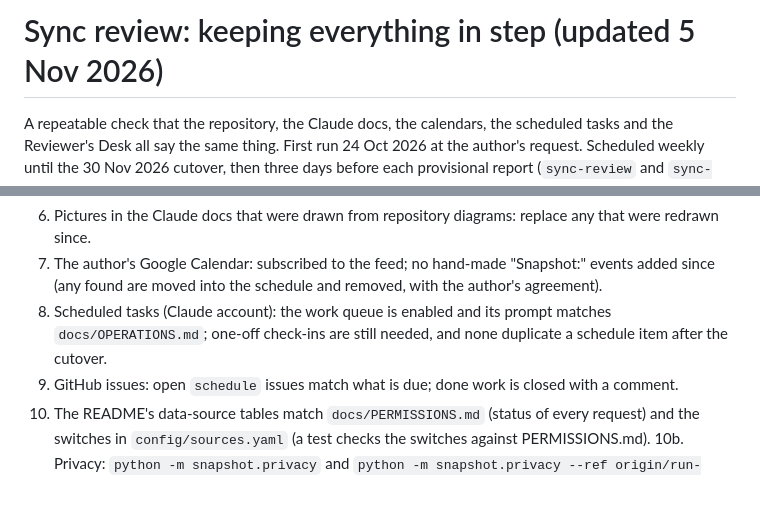
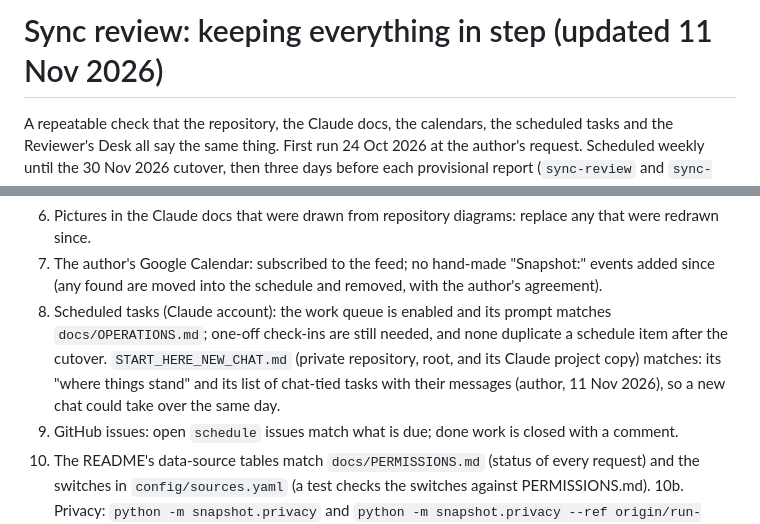
Before and after one commit to pagagne/internet-security-snapshot, a Markdown page: docs/SYNC_REVIEW.md, 2 parts joined by grey strips. GitHub-like rendering; blank space fills up the shorter version.

```diff
--- a/docs/SYNC_REVIEW.md
+++ b/docs/SYNC_REVIEW.md
@@ -1,4 +1,4 @@
-# Sync review: keeping everything in step (updated 5 Nov 2026)
+# Sync review: keeping everything in step (updated 11 Nov 2026)
 
 A repeatable check that the repository, the Claude docs, the calendars, the scheduled tasks
 and the Reviewer's Desk all say the same thing. First run 24 Oct 2026 at the author's request.
@@ -41,6 +41,9 @@ cannot see.
 8. Scheduled tasks (Claude account): the work queue is enabled and its prompt matches
    `docs/OPERATIONS.md`; one-off check-ins are still needed, and none duplicate a schedule item
    after the cutover.
+   `START_HERE_NEW_CHAT.md` (private repository, root, and its Claude project copy) matches:
+   its "where things stand" and its list of chat-tied tasks with their messages (author,
+   11 Nov 2026), so a new chat could take over the same day.
 9. GitHub issues: open `schedule` issues match what is due; done work is closed with a comment.
 10. The README's data-source tables match `docs/PERMISSIONS.md` (status of every request) and the
     switches in `config/sources.yaml` (a test checks the switches against PERMISSIONS.md).
```
Also changed, not shown: docs/HANDOVER.md (+9 -13 lines), docs/OPERATIONS.md (+10 -9 lines).
